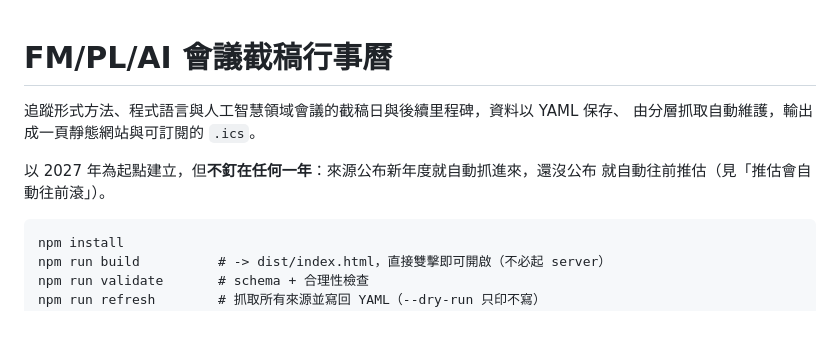
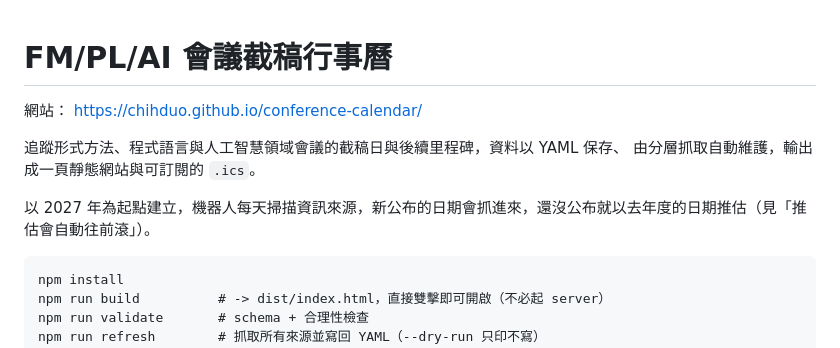
Before and after one commit to chihduo/conference-calendar, a Markdown page: README.md, the part around the change. Rendered like a GitHub page; blank space fills up the shorter version.

Commit message:
Update README.md
Updated the README to include the website link and clarified the data fetching process.

````diff
--- a/README.md
+++ b/README.md
@@ -1,10 +1,11 @@
 # FM/PL/AI 會議截稿行事曆
+
+網站： [https://chihduo.github.io/conference-calendar/](https://chihduo.github.io/conference-calendar/)
 
 追蹤形式方法、程式語言與人工智慧領域會議的截稿日與後續里程碑，資料以 YAML 保存、
 由分層抓取自動維護，輸出成一頁靜態網站與可訂閱的 `.ics`。
 
-以 2027 年為起點建立，但**不釘在任何一年**：來源公布新年度就自動抓進來，還沒公布
-就自動往前推估（見「推估會自動往前滾」）。
+以 2027 年為起點建立，機器人每天掃描資訊來源，新公布的日期會抓進來，還沒公布就以去年度的日期推估（見「推估會自動往前滾」）。
 
 ```
 npm install
````
